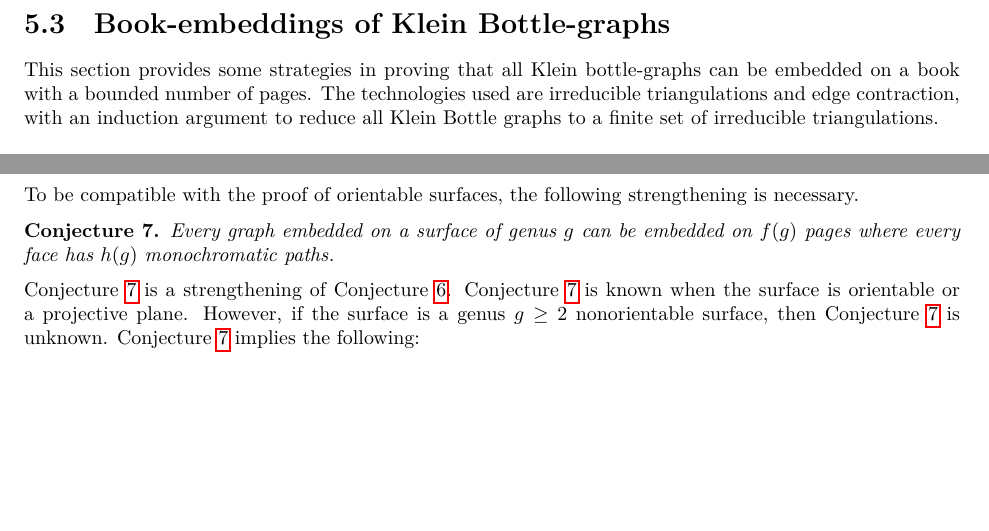
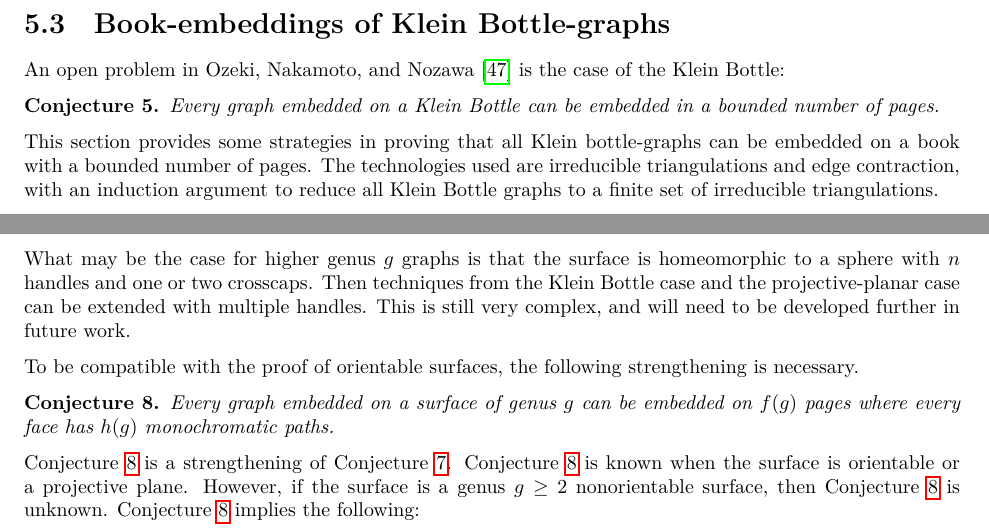
Before and after one commit to ErickLuu/Honours-Project-Notes, a LaTeX thesis (Notes/Structural Graph Theory/thesis.tex, which reads Notes/Structural Graph Theory/chapters/nonorientable/kleinbottlecase.tex, Notes/Structural Graph Theory/chapters/nonorientable/nonorientable.tex): two parts of pages 61 and 62 of 68 before the commit and two parts of pages 61 and 63 of 69 after it, joined at a grey line, cut so that both start at the same text, the shorter picture padded with empty space. Compiled offline with LuaLaTeX.

Commit message:
Added some future ideas

```diff
--- a/Notes/Structural Graph Theory/chapters/nonorientable/kleinbottlecase.tex
+++ b/Notes/Structural Graph Theory/chapters/nonorientable/kleinbottlecase.tex
@@ -1,2 +1,7 @@
 \section{Book-embeddings of Klein Bottle-graphs}
+An open problem in \textcite{ozekiBookEmbeddingGraphs2019} is the case of the Klein Bottle:
+\begin{conjecture}\label{conj:klein_bottle}
+    Every graph embedded on a Klein Bottle can be embedded in a bounded number of pages.
+\end{conjecture}
+
 This section provides some strategies in proving that all Klein bottle-graphs can be embedded on a book with a bounded number of pages. The technologies used are irreducible triangulations and edge contraction, with an induction argument to reduce all Klein Bottle graphs to a finite set of irreducible triangulations.
--- a/Notes/Structural Graph Theory/chapters/nonorientable/nonorientable.tex
+++ b/Notes/Structural Graph Theory/chapters/nonorientable/nonorientable.tex
@@ -7,6 +7,8 @@
 \begin{conjecture}\label{conj:nonorientable}
 	Every nonorientable genus $g$ graph can be embedded in $f(g)$ pages for some function $f$.
 \end{conjecture}
+
+What may be the case for higher genus $g$ graphs is that the surface is homeomorphic to a sphere with $n$ handles and one or two crosscaps. Then techniques from the Klein Bottle case and the projective-planar case can be extended with multiple handles. This is still very complex, and will need to be developed further in future work.
 
 To be compatible with the proof of orientable surfaces, the following strengthening is necessary.
 \begin{conjecture}\label{conj:nonorientable_monochromatic_paths}
```
Also changed, not shown: Notes/Structural Graph Theory/chapters/nonorientable/bookembed_projplanar.tex (+2 -4 lines), Notes/Structural Graph Theory/chapters/nonorientable/kleinbottlecase.tex (4 more changed lines).
